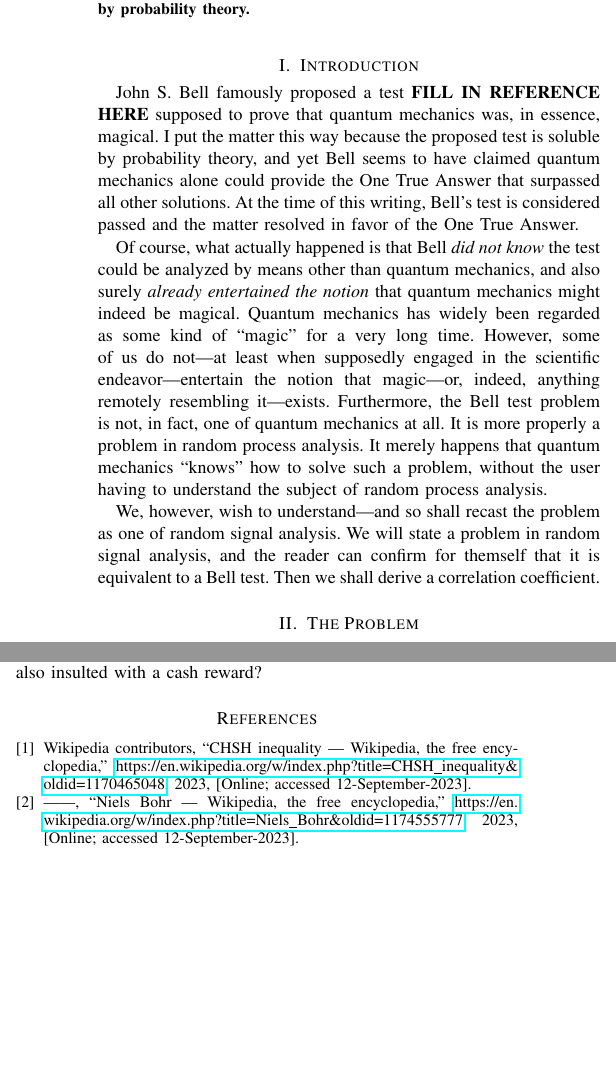
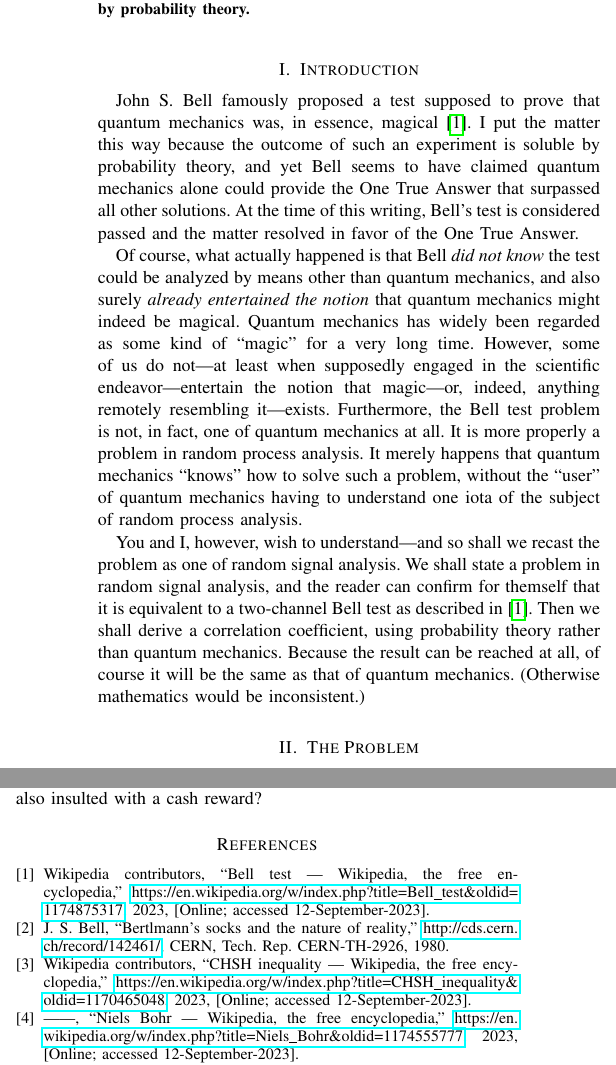
Before and after one commit to chemoelectric/eprb_signal_correlations, a LaTeX paper (Paper/eprb_signal_correlations.tex): two parts of the columns of pages 1 and 3 of 3, joined at a grey line, cut so that both start at the same text, the shorter picture padded with empty space. Compiled offline with pdfLaTeX.

Commit message:
A fair draft for now, methinks.

```diff
--- a/Paper/eprb_signal_correlations.tex
+++ b/Paper/eprb_signal_correlations.tex
@@ -49,9 +49,9 @@
 
 \section{Introduction}
 
-John~S. Bell famously proposed a test {\bf{FILL IN REFERENCE HERE}}
-supposed to prove that quantum mechanics was, in essence, magical. I
-put the matter this way because the proposed test is soluble by
+John~S. Bell famously proposed a test supposed to prove that quantum
+mechanics was, in essence, magical~\cite{enwiki:1174875317}. I put the
+matter this way because the outcome of such an experiment is soluble by
 probability theory, and yet Bell seems to have claimed quantum
 mechanics alone could provide the One True Answer that surpassed all
 other solutions. At the time of this writing, Bell's test is
@@ -68,14 +68,19 @@ endeavor---entertain the notion that magic---or, indeed, anything
 remotely resembling it---exists. Furthermore, the Bell test problem is
 not, in fact, one of quantum mechanics at all. It is more properly a
 problem in random process analysis. It merely happens that quantum
-mechanics ``knows'' how to solve such a problem, without the user
-having to understand the subject of random process analysis.
+mechanics ``knows'' how to solve such a problem, without the ``user''
+of quantum mechanics having to understand one iota of the subject of
+random process analysis.
 
-We, however, wish to understand---and so shall recast the problem as
-one of random signal analysis. We will state a problem in random
-signal analysis, and the reader can confirm for themself that it is
-equivalent to a Bell test. Then we shall derive a correlation
-coefficient.
+You and I, however, wish to understand---and so shall we recast the
+problem as one of random signal analysis. We shall state a problem in
+random signal analysis, and the reader can confirm for themself that
+it is equivalent to a two-channel Bell test as described
+in~\cite{enwiki:1174875317}. Then we shall derive a correlation
+coefficient, using probability theory rather than quantum
+mechanics. Because the result can be reached at all, of course it will
+be the same as that of quantum mechanics. (Otherwise mathematics would
+be inconsistent.)
 
 \section{The Problem}
 
```
Also changed, not shown: Paper/eprb_signal_correlations.bib (+19 -2 lines), Paper/revision.txt (+1 -1 lines), Paper/eprb_signal_correlations.bbl, Paper/eprb_signal_correlations.pdf, Paper/eprb_signal_correlations.tex (23 more changed lines), 2 other files.
